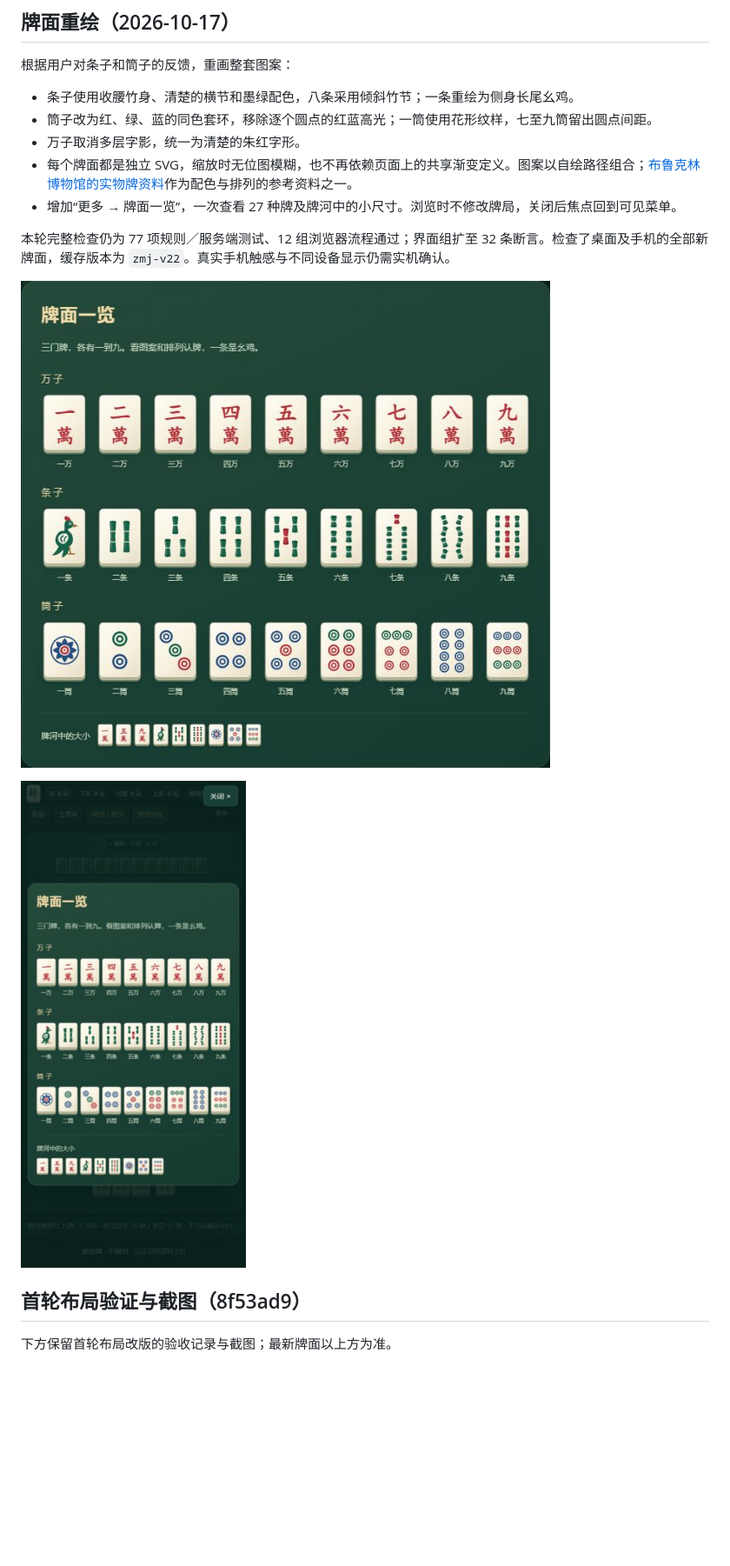
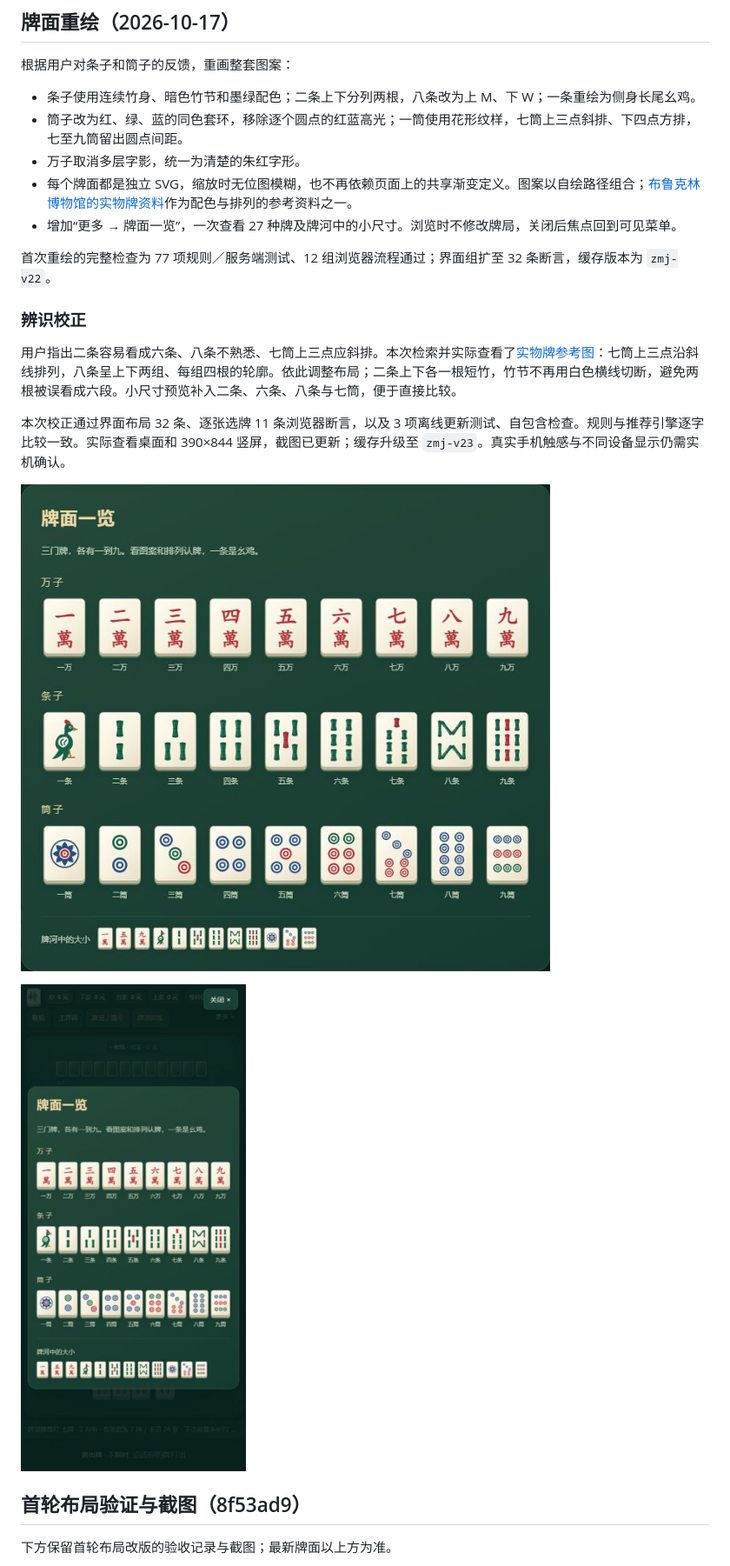
Before and after one commit to 2653296079/mahjong, a Markdown page: 视觉设计说明.md, the part around the change. Shown at 87% size. Drawn GitHub-style; pictures changed too: reports/screenshots/tile-atlas-mobile.jpg, reports/screenshots/tile-faces.jpg; blank space fills up the shorter version.

```diff
--- a/视觉设计说明.md
+++ b/视觉设计说明.md
@@ -27,13 +27,19 @@
 
 根据用户对条子和筒子的反馈，重画整套图案：
 
-- 条子使用收腰竹身、清楚的横节和墨绿配色，八条采用倾斜竹节；一条重绘为侧身长尾幺鸡。
-- 筒子改为红、绿、蓝的同色套环，移除逐个圆点的红蓝高光；一筒使用花形纹样，七至九筒留出圆点间距。
+- 条子使用连续竹身、暗色竹节和墨绿配色；二条上下分列两根，八条改为上 M、下 W；一条重绘为侧身长尾幺鸡。
+- 筒子改为红、绿、蓝的同色套环，移除逐个圆点的红蓝高光；一筒使用花形纹样，七筒上三点斜排、下四点方排，七至九筒留出圆点间距。
 - 万子取消多层字影，统一为清楚的朱红字形。
 - 每个牌面都是独立 SVG，缩放时无位图模糊，也不再依赖页面上的共享渐变定义。图案以自绘路径组合；[布鲁克林博物馆的实物牌资料](https://www.brooklynmuseum.org/objects/164742)作为配色与排列的参考资料之一。
 - 增加“更多 → 牌面一览”，一次查看 27 种牌及牌河中的小尺寸。浏览时不修改牌局，关闭后焦点回到可见菜单。
 
-本轮完整检查仍为 77 项规则／服务端测试、12 组浏览器流程通过；界面组扩至 32 条断言。检查了桌面及手机的全部新牌面，缓存版本为 `zmj-v22`。真实手机触感与不同设备显示仍需实机确认。
+首次重绘的完整检查为 77 项规则／服务端测试、12 组浏览器流程通过；界面组扩至 32 条断言，缓存版本为 `zmj-v22`。
+
+### 辨识校正
+
+用户指出二条容易看成六条、八条不熟悉、七筒上三点应斜排。本次检索并实际查看了[实物牌参考图](https://www.mahjongtiles.com/image/cache/catalog/bnb-022-500x500.jpg)：七筒上三点沿斜线排列，八条呈上下两组、每组四根的轮廓。依此调整布局；二条上下各一根短竹，竹节不再用白色横线切断，避免两根被误看成六段。小尺寸预览补入二条、六条、八条与七筒，便于直接比较。
+
+本次校正通过界面布局 32 条、逐张选牌 11 条浏览器断言，以及 3 项离线更新测试、自包含检查。规则与推荐引擎逐字比较一致。实际查看桌面和 390×844 竖屏，截图已更新；缓存升级至 `zmj-v23`。真实手机触感与不同设备显示仍需实机确认。
 
 ![最新牌面细节](reports/screenshots/tile-faces.jpg)
 
```
Also changed, not shown: 发布与回滚.md (+2 -2 lines), 实施记录.md (+6 -0 lines), reports/screenshots/tile-atlas-desktop.jpg, reports/screenshots/tile-corrections.jpg (added), 3 other files.
